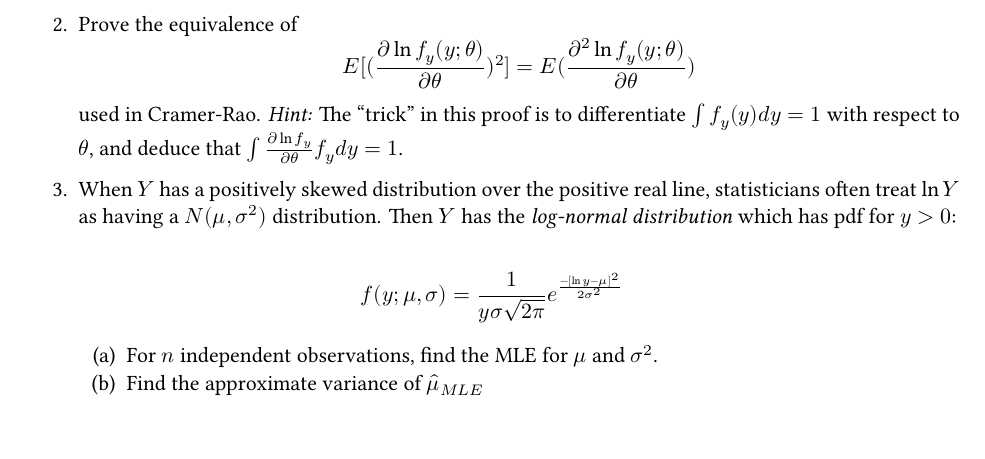
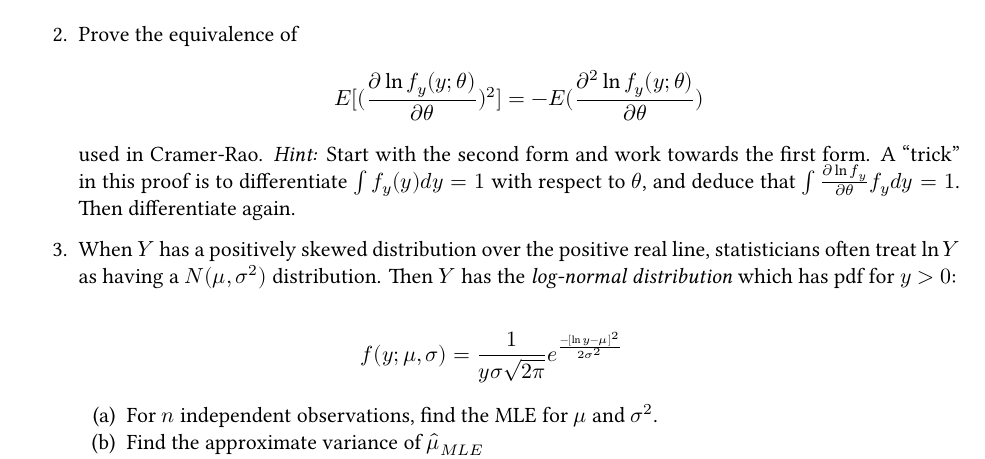
Before and after one commit to aluby/STAT61-F23, a Quarto document (homework/homework04/homework04.qmd): part of the page, cut so that both start at the same text. The pictures show the output file homework/homework04/homework04.pdf that the author committed with the source.

Commit message:
update q2 on hw4

```diff
--- a/homework/homework04/homework04.qmd
+++ b/homework/homework04/homework04.qmd
@@ -30,7 +30,7 @@ library(tidyverse)
 >  (b) Find the Cramer-Rao Lower Bound
 >  (c) Find the variance of $\hat{\lambda}$ and show that it is an efficient estimator.
 
-2. Prove the equivalence of $$E[(\frac{\partial \ln f_y(y; \theta)}{\partial \theta})^2] = E(\frac{\partial^2 \ln f_y(y; \theta)}{\partial \theta})$$ used in Cramer-Rao. *Hint:* The "trick" in this proof is to differentiate $\int f_y(y) dy = 1$ with respect to $\theta$, and deduce that $\int \frac{\partial \ln f_y}{\partial \theta} f_y dy = 1$.
+2. Prove the equivalence of $$E[(\frac{\partial \ln f_y(y; \theta)}{\partial \theta})^2] = -E(\frac{\partial^2 \ln f_y(y; \theta)}{\partial \theta})$$ used in Cramer-Rao. *Hint:* Start with the second form and work towards the first form. A "trick" in this proof is to differentiate $\int f_y(y) dy = 1$ with respect to $\theta$, and deduce that $\int \frac{\partial \ln f_y}{\partial \theta} f_y dy = 1$. Then differentiate again.
 
 3. When $Y$ has a positively skewed distribution over the positive real line, statisticians often treat $\ln Y$ as having a $N(\mu, \sigma^2)$ distribution. Then $Y$ has the *log-normal distribution* which has pdf for $y > 0$:
 
```
Also changed, not shown: homework/homework04/homework04.pdf.
